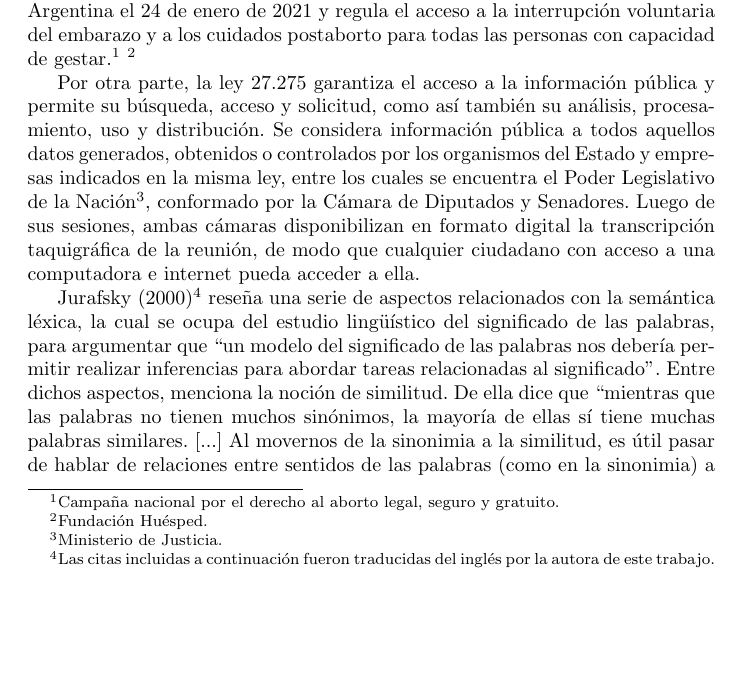
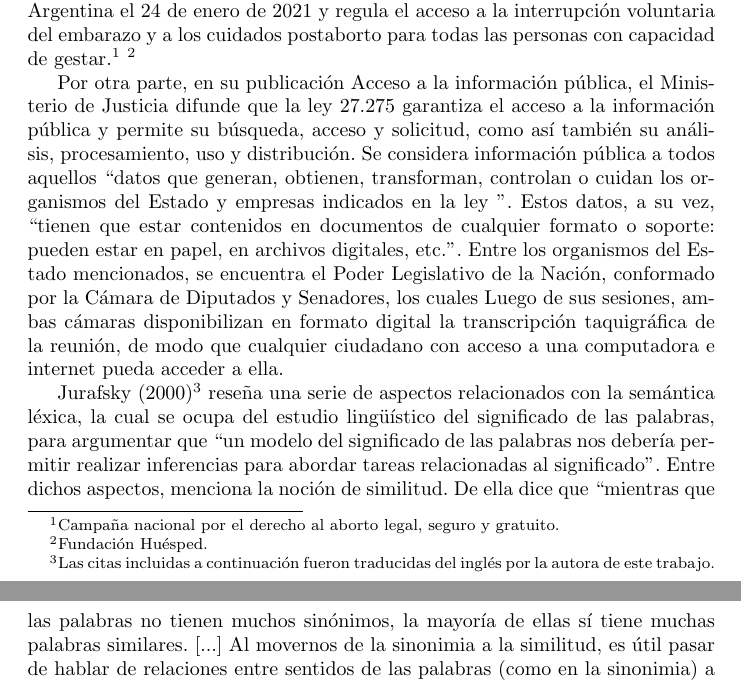
Before and after one commit to macfernandez/eddc-specialization-project, a LaTeX paper (doc/main.tex, which reads doc/sections/intro/background.tex): part of page 4 of 28 before the commit and two parts of pages 4 and 5 of 28 after it, the two joined at a grey line, cut so that both start at the same text, the shorter picture padded with empty space. Compiled offline with pdfLaTeX.

Commit message:
fix cite form justice ministery

```diff
--- a/doc/sections/intro/background.tex
+++ b/doc/sections/intro/background.tex
@@ -22,13 +22,17 @@ interrupci\'on voluntaria del embarazo y a los cuidados postaborto para todas
 las personas con capacidad de gestar.\footnote{\citeauthor{campana@lalucha}.}
 \footnote{\citeauthor{huesped@historia}.}
 \par
-Por otra parte, la ley 27.275 garantiza el acceso a la informaci\'on p\'ublica y permite su b\'usqueda,
-acceso y solicitud, como as\'i tambi\'en su an\'alisis, procesamiento, uso y distribuci\'on.
-Se considera informaci\'on p\'ublica a todos aquellos datos generados, obtenidos o
-controlados por los organismos del Estado y empresas indicados en la misma ley, entre
-los cuales se encuentra el Poder Legislativo de la
-Naci\'on\footnote{\citeauthor{minjusticia@accesoinfo}.}, conformado por la C\'amara
-de Diputados y Senadores.
+Por otra parte, en su publicaci\'on \usebibentry{minjusticia@accesoinfo}{title},
+el \citeauthor{minjusticia@accesoinfo} difunde que la ley 27.275 garantiza el acceso a la
+informaci\'on p\'ublica y permite su b\'usqueda,
+acceso y solicitud, como as\'i tambi\'en su an\'alisis, procesamiento, uso y
+distribuci\'on.
+Se considera informaci\'on p\'ublica a todos aquellos ``datos que generan, obtienen,
+transforman, controlan o cuidan los organismos del Estado y empresas indicados en la ley
+''. Estos datos, a su vez, ``tienen que estar contenidos en documentos de cualquier
+formato o soporte: pueden estar en papel, en archivos digitales, etc.''. Entre los
+organismos del Estado mencionados, se encuentra el Poder Legislativo de la
+Naci\'on, conformado por la C\'amara de Diputados y Senadores, los cuales
 Luego de sus sesiones, ambas c\'amaras disponibilizan en formato digital la
 transcripci\'on taquigr\'afica de la reuni\'on, de modo que cualquier ciudadano con
 acceso a una computadora e internet pueda acceder a ella.
```
